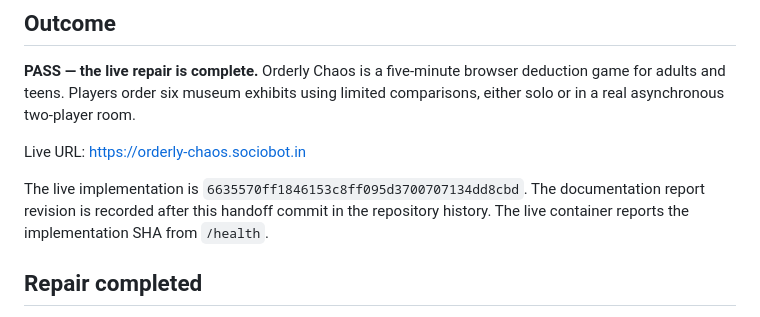
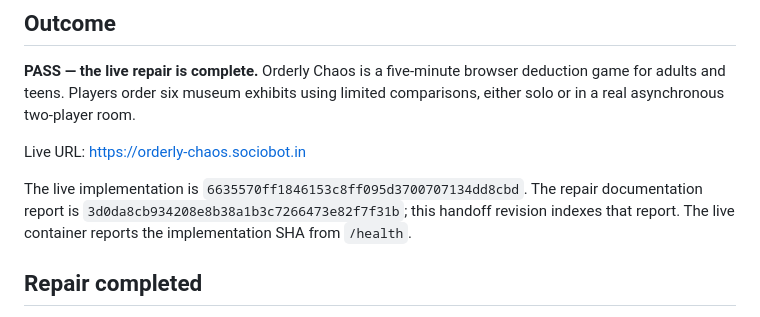
Before and after one commit to B-Divyesh/sf-orderly-chaos, a Markdown page: .factory/handoff.md, the part around the change. Drawn GitHub-style.

Commit message:
docs: link repair handoff revision

```diff
--- a/.factory/handoff.md
+++ b/.factory/handoff.md
@@ -9,9 +9,9 @@ limited comparisons, either solo or in a real asynchronous two-player room.
 Live URL: <https://orderly-chaos.sociobot.in>
 
 The live implementation is `6635570ff1846153c8ff095d3700707134dd8cbd`.
-The documentation report revision is recorded after this handoff commit in
-the repository history. The live container reports the implementation SHA
-from `/health`.
+The repair documentation report is
+`3d0da8cb934208e8b38a1b3c7266473e82f7f31b`; this handoff revision indexes
+that report. The live container reports the implementation SHA from `/health`.
 
 ## Repair completed
 
```
